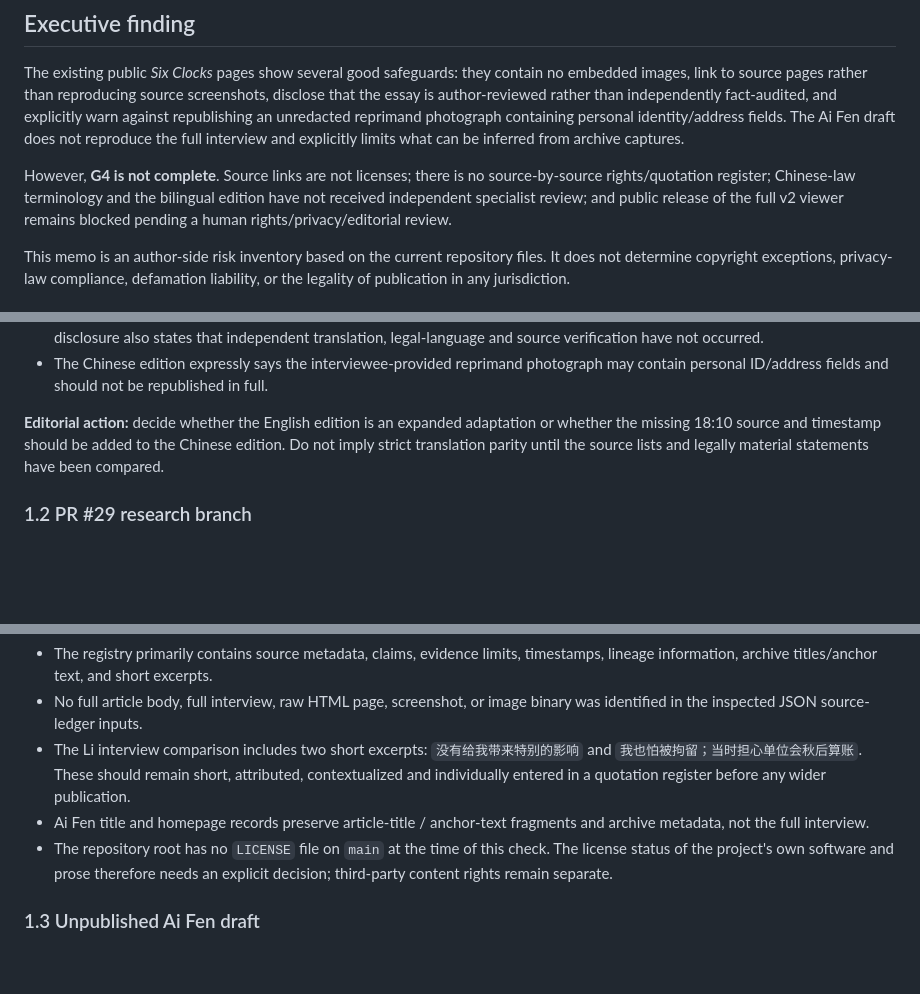
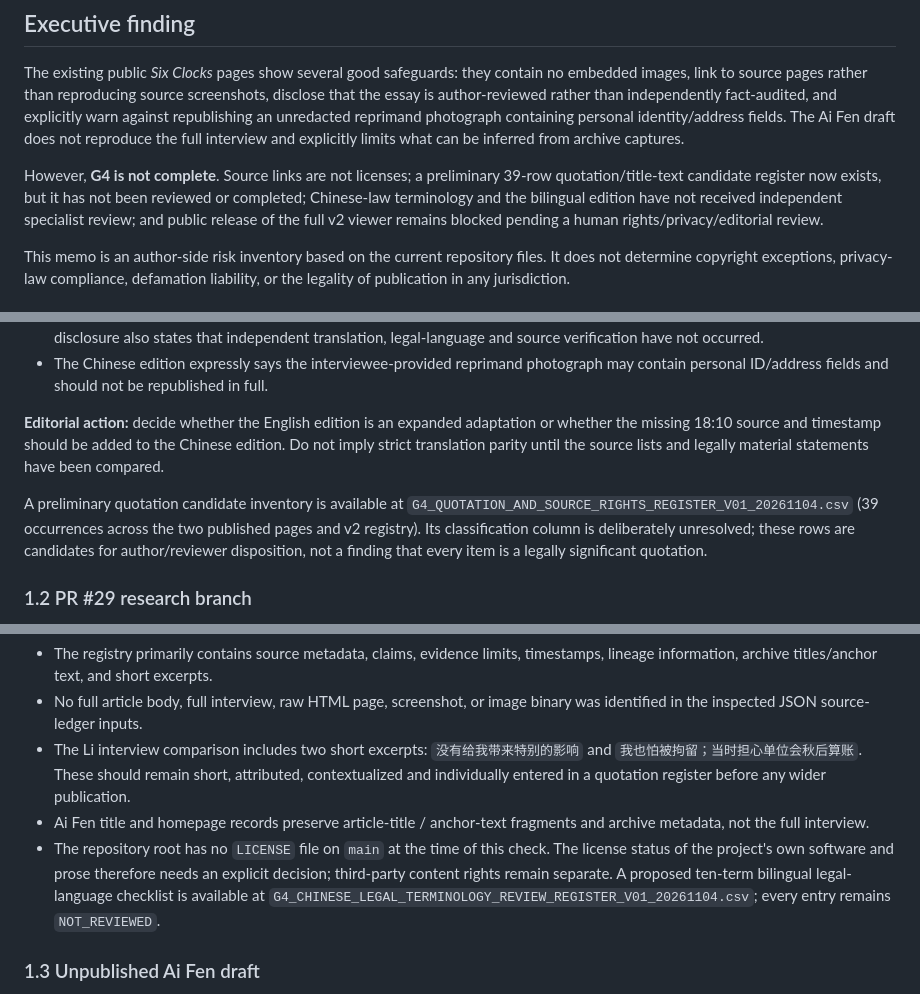
Before and after one commit to GBX-Max1220/maxguo.dev, a Markdown page: docs/critical-inquiry/G4_RIGHTS_PRIVACY_LEGAL_EDITORIAL_PRECHECK_V01_20261104.md, 3 parts joined by grey strips. Drawn GitHub-style; blank space fills up the shorter version.

Commit message:
docs(research): record preliminary quote inventory and legal terminology register

```diff
--- a/docs/critical-inquiry/G4_RIGHTS_PRIVACY_LEGAL_EDITORIAL_PRECHECK_V01_20261104.md
+++ b/docs/critical-inquiry/G4_RIGHTS_PRIVACY_LEGAL_EDITORIAL_PRECHECK_V01_20261104.md
@@ -8,7 +8,7 @@
 
 The existing public *Six Clocks* pages show several good safeguards: they contain no embedded images, link to source pages rather than reproducing source screenshots, disclose that the essay is author-reviewed rather than independently fact-audited, and explicitly warn against republishing an unredacted reprimand photograph containing personal identity/address fields. The Ai Fen draft does not reproduce the full interview and explicitly limits what can be inferred from archive captures.
 
-However, **G4 is not complete**. Source links are not licenses; there is no source-by-source rights/quotation register; Chinese-law terminology and the bilingual edition have not received independent specialist review; and public release of the full v2 viewer remains blocked pending a human rights/privacy/editorial review.
+However, **G4 is not complete**. Source links are not licenses; a preliminary 39-row quotation/title-text candidate register now exists, but it has not been reviewed or completed; Chinese-law terminology and the bilingual edition have not received independent specialist review; and public release of the full v2 viewer remains blocked pending a human rights/privacy/editorial review.
 
 This memo is an author-side risk inventory based on the current repository files. It does not determine copyright exceptions, privacy-law compliance, defamation liability, or the legality of publication in any jurisdiction.
 
@@ -30,6 +30,8 @@ Observed in the current files:
 
 **Editorial action:** decide whether the English edition is an expanded adaptation or whether the missing 18:10 source and timestamp should be added to the Chinese edition. Do not imply strict translation parity until the source lists and legally material statements have been compared.
 
+A preliminary quotation candidate inventory is available at `G4_QUOTATION_AND_SOURCE_RIGHTS_REGISTER_V01_20261104.csv` (39 occurrences across the two published pages and v2 registry). Its classification column is deliberately unresolved; these rows are candidates for author/reviewer disposition, not a finding that every item is a legally significant quotation.
+
 ### 1.2 PR #29 research branch
 
 The v2 normalized registry and nine pinned source-ledger inputs were inspected for long source-text reproduction, personal identifiers, and media assets.
@@ -39,7 +41,7 @@ Observed:
 - No full article body, full interview, raw HTML page, screenshot, or image binary was identified in the inspected JSON source-ledger inputs.
 - The Li interview comparison includes two short excerpts: `没有给我带来特别的影响` and `我也怕被拘留；当时担心单位会秋后算账`. These should remain short, attributed, contextualized and individually entered in a quotation register before any wider publication.
 - Ai Fen title and homepage records preserve article-title / anchor-text fragments and archive metadata, not the full interview.
-- The repository root has no `LICENSE` file on `main` at the time of this check. The license status of the project's own software and prose therefore needs an explicit decision; third-party content rights remain separate.
+- The repository root has no `LICENSE` file on `main` at the time of this check. The license status of the project's own software and prose therefore needs an explicit decision; third-party content rights remain separate. A proposed ten-term bilingual legal-language checklist is available at `G4_CHINESE_LEGAL_TERMINOLOGY_REVIEW_REGISTER_V01_20261104.csv`; every entry remains `NOT_REVIEWED`.
 
 ### 1.3 Unpublished Ai Fen draft
 
```
